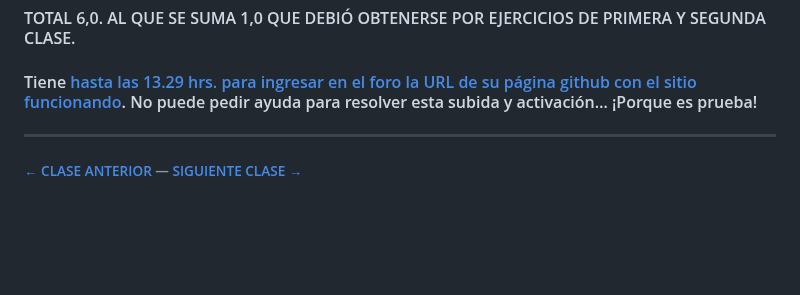
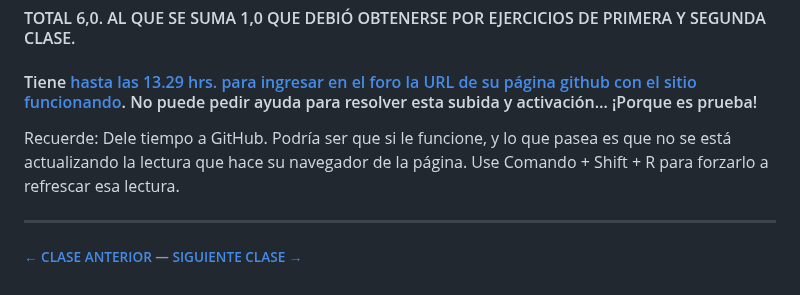
Before and after one commit to profesorfaco/dno096-2024, a Markdown page: clase-03/README.md, the part around the change. GitHub-like rendering; blank space fills up the shorter version.

```diff
--- a/clase-03/README.md
+++ b/clase-03/README.md
@@ -85,6 +85,7 @@ A continuación se describe el desafío que debe partir con 3 documentos prepara
 
 #### Tiene [hasta las 13.29 hrs. para ingresar en el foro la URL de su página github con el sitio funcionando](https://cursos.canvas.uc.cl/courses/80331/discussion_topics/853084). No puede pedir ayuda para resolver esta subida y activación… ¡Porque es prueba!
 
+Recuerde: Dele tiempo a GitHub. Podría ser que si le funcione, y lo que pasea es que no se está actualizando la lectura que hace su navegador de la página. Use Comando + Shift + R para forzarlo a refrescar esa lectura.
 
 - - - - - - -
 
```
